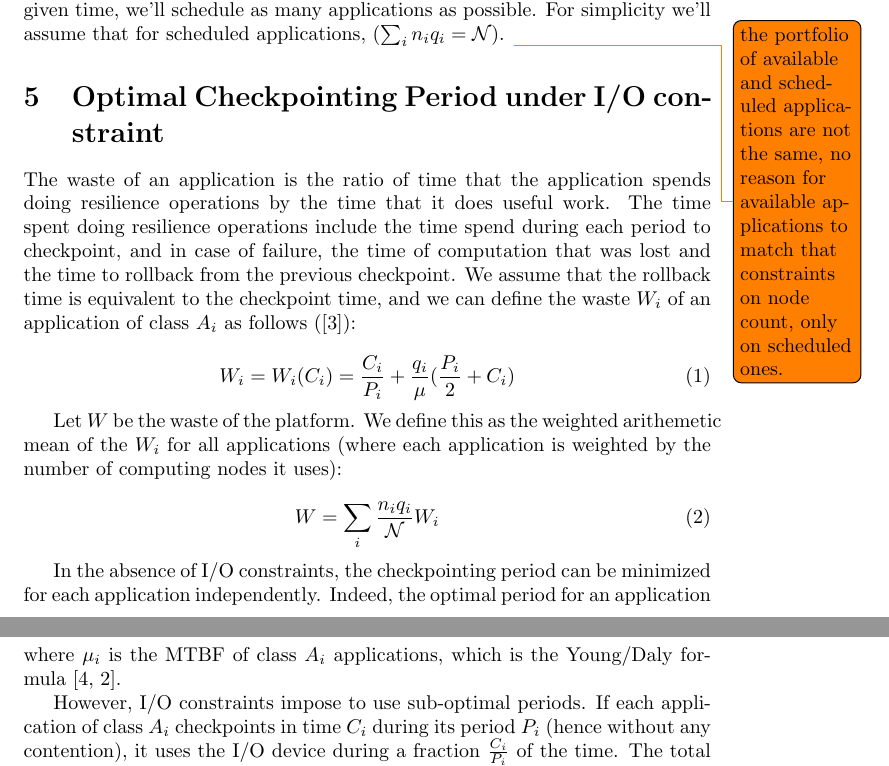
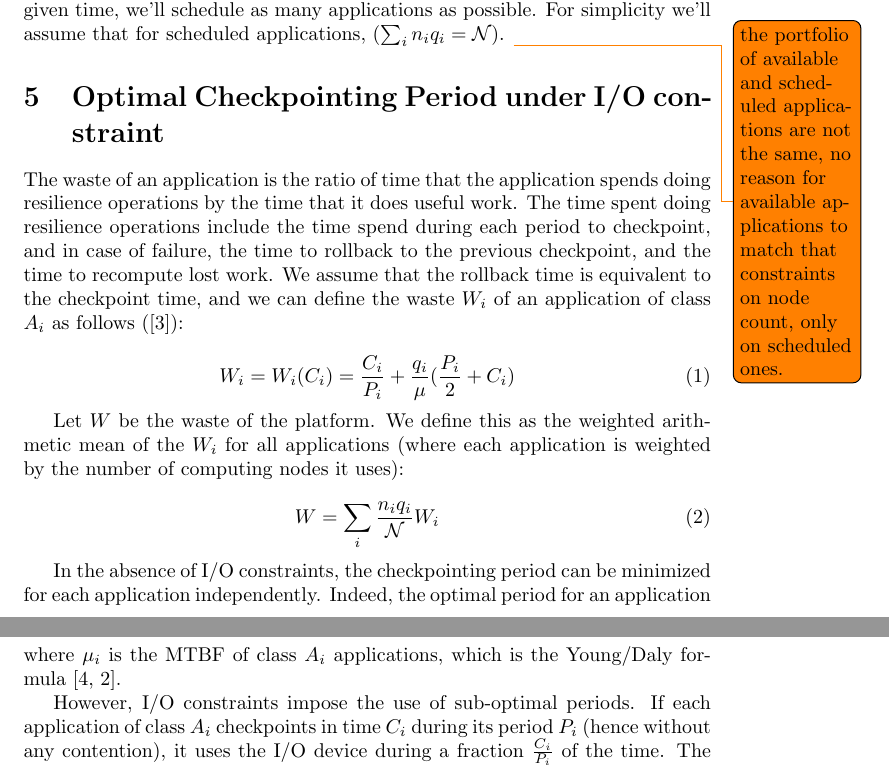
Before and after one commit to SMURFSorg/ABBFHR17-cCR-Platform, a LaTeX document (newtake.tex): two parts of pages 6 and 7 of 10, joined at a grey line, cut so that both start at the same text. Compiled offline with pdfLaTeX.

Commit message:
Some more typos

```diff
--- a/newtake.tex
+++ b/newtake.tex
@@ -290,8 +290,7 @@ is no interference with other I/O operation. At any given time, we'll schedule a
 
 The waste of an application is the ratio of time that the application spends doing
 resilience operations by the time that it does useful work. The time
-spent doing resilience operations include the time spend during each period to checkpoint, and in case of failure, the time of computation that was
-lost and the time to rollback from the previous checkpoint. We assume
+spent doing resilience operations include the time spend during each period to checkpoint, and in case of failure, the time to rollback to the previous checkpoint, and the time to recompute lost work. We assume
 that the rollback time is equivalent to the checkpoint time, and we
 can define the waste $\wasteapp{i}$ of an application of class
 $\app{i}$ as follows (\cite{springer-monograph}):
@@ -303,7 +302,7 @@ $\app{i}$ as follows (\cite{springer-monograph}):
 \end{equation}
 
 Let $\wasteplat$ be the waste of the platform. We define this as the
-weighted arithemetic mean of the $\wasteapp{i}$ for all applications
+weighted arithmetic mean of the $\wasteapp{i}$ for all applications
 (where each application is weighted by the number of computing nodes
 it uses):
 
@@ -313,7 +312,7 @@ it uses):
 \end{equation}
 
 In the absence of I/O constraints, the checkpointing period can be minimized
-for each application independently. Indeed, the optimal period for an application of
+for each application independently. Indeed, the optimal period for an application
 of class $\app{i}$ is obtained by minimizing $\wasteapp{i}$ in Equation~\eqref{eq.wasteAi}.
 Differentiating and solving
 $$\frac{\delta \wasteapp{i}}{\delta \period{i}} = - \frac{\ckpt{i}}{\period{i}^{2}} + \frac{\nbnodes{i}}{2 \mtbfplat} = 0$$
@@ -324,7 +323,7 @@ we readily derive that
 \end{equation}
 where $\mu_{i}$ is the MTBF of  class $\app{i}$ applications, which is the Young/Daly formula~\cite{young74,daly04}.
 
-However, I/O constraints impose to use sub-optimal periods. If each application
+However, I/O constraints impose the use of sub-optimal periods. If each application
 of  class $\app{i}$ checkpoints in time $\ckpt{i}$ during its period $\period{i}$ (hence without any contention), it uses the I/O device during a fraction $\frac{\ckpt{i}}{\period{i}}$ of the time.
 The total usage fraction of the  I/O device is $\sum_{i} \frac{\nbapp{i} \ckpt{i}}{\period{i}}$
 and cannot exceed $1$. Therefore, we have to solve the following optimization problem: find
```
